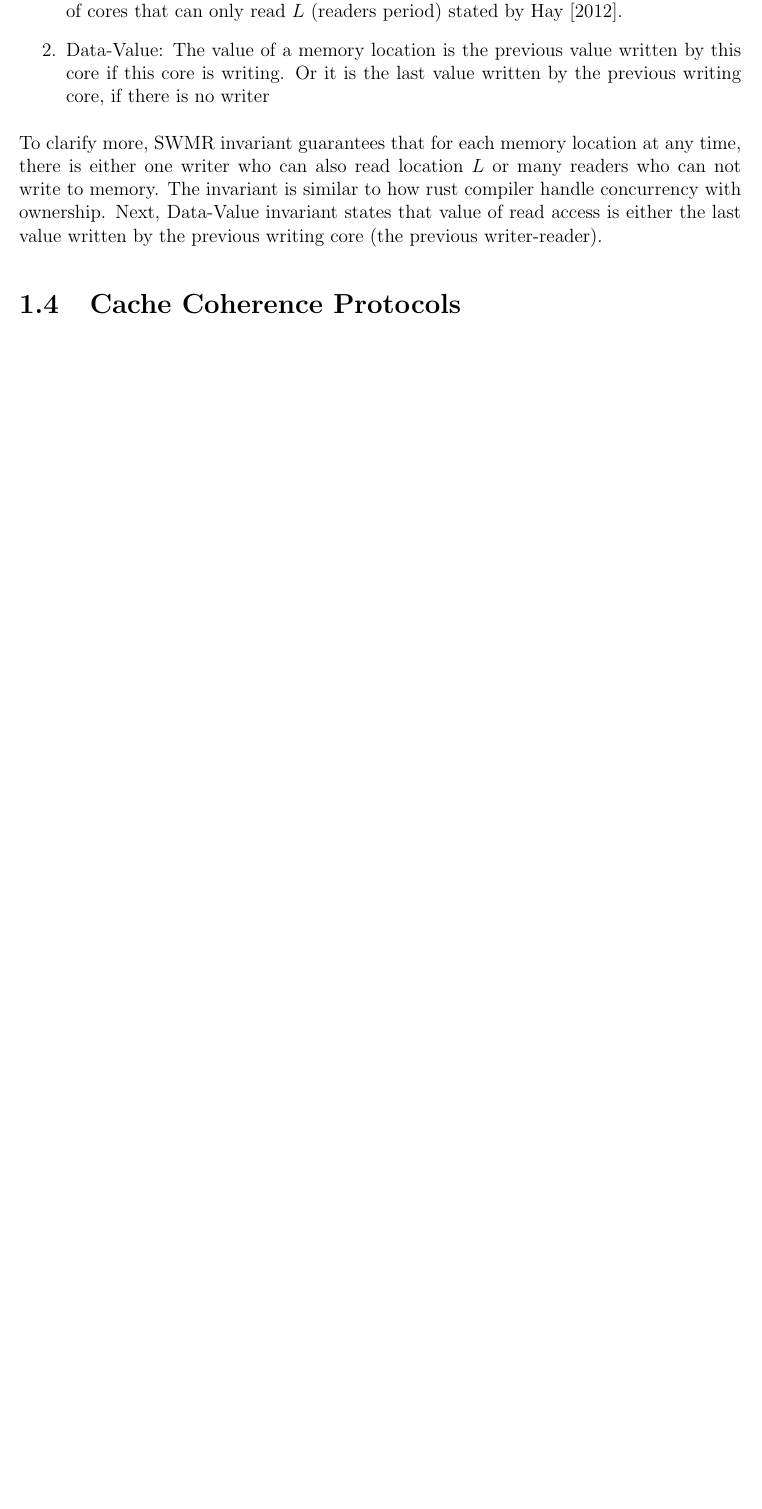
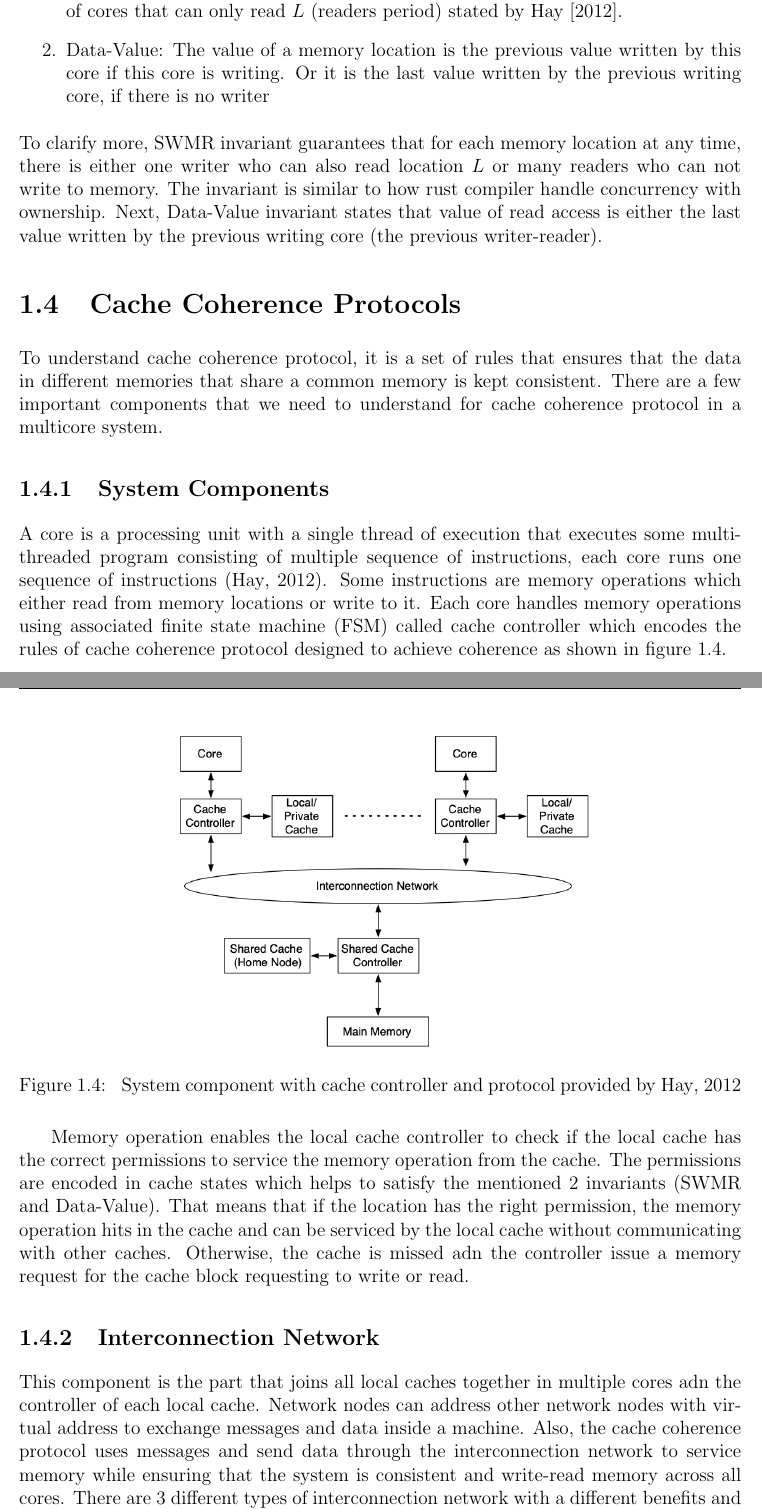
Before and after one commit to sudo-lucifer/apal-false-sharing, a LaTeX document (false-sharing-solution.tex, which reads cache-protocol.tex): part of page 6 of 10 before the commit and two parts of pages 6 and 7 of 12 after it, the two joined at a grey line, cut so that both start at the same text, the shorter picture padded with empty space. Compiled offline with pdfLaTeX.

Commit message:
done chapter 1

```diff
--- a/cache-protocol.tex
+++ b/cache-protocol.tex
@@ -64,3 +64,26 @@ The invariant is similar to how rust compiler handle concurrency with ownership.
 is either the last value written by the previous writing core (the previous writer-reader).
 
 \section{Cache Coherence Protocols}
+To understand cache coherence protocol, it is a set of rules that ensures that the data in different memories that share a common memory is kept consistent.
+There are a few important components that we need to understand for cache coherence protocol in a multicore system.
+
+\subsection{System Components}
+A core is a processing unit with a single thread of execution that executes some multi-threaded program consisting of multiple sequence of instructions, each core runs one sequence of instructions (\citealp*{hay2012mesif}).
+Some instructions are memory operations which either read from memory locations or write to it. Each core handles memory operations using associated finite state machine (FSM) called cache controller which encodes the rules of cache coherence protocol designed to achieve coherence
+as shown in figure \ref*{fig:system_component}.
+
+\begin{figure}[h]
+        \centering
+        \includegraphics[width=0.6\textwidth,scale=0.5]{system_component.png}
+        \caption{\label{fig:system_component} System component with cache controller and protocol provided by \citealp{hay2012mesif}}
+\end{figure}
+\newpage
+Memory operation enables the local cache controller to check if the local cache has the correct permissions to service the memory operation from the cache. The permissions are encoded in cache states which helps to
+satisfy the mentioned 2 invariants (SWMR and Data-Value). That means that if the location has the right permission, the memory operation hits in the cache and
+can be serviced by the local cache without communicating with other caches. Otherwise, the cache is missed adn the controller issue a memory request for the cache block requesting to write or read.
+
+\subsection{Interconnection Network}
+This component is the part that joins all local caches together in multiple cores adn the controller of each local cache. Network nodes can address other network nodes with virtual address to exchange messages and data inside a machine.
+Also, the cache coherence protocol uses messages and send data through the interconnection network to service memory while ensuring that the system is consistent and write-read memory across all cores.
+There are 3 different types of interconnection network with a different benefits and drawbacks.
+\begin{enumerate}
```
Also changed, not shown: false-sharing-solution.pdf, pictures/system_component.png (added), cache-protocol.tex (12 more changed lines).
